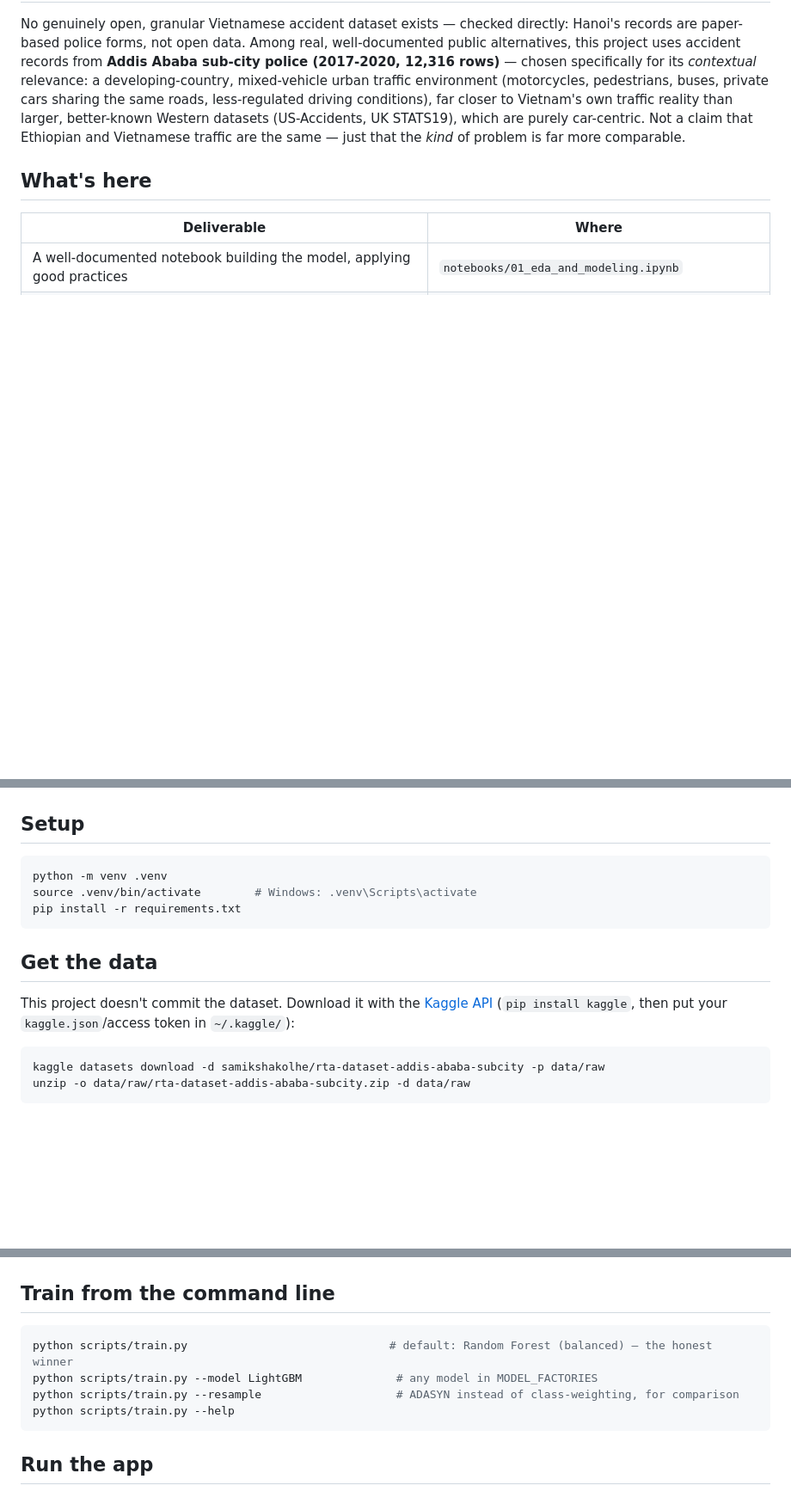
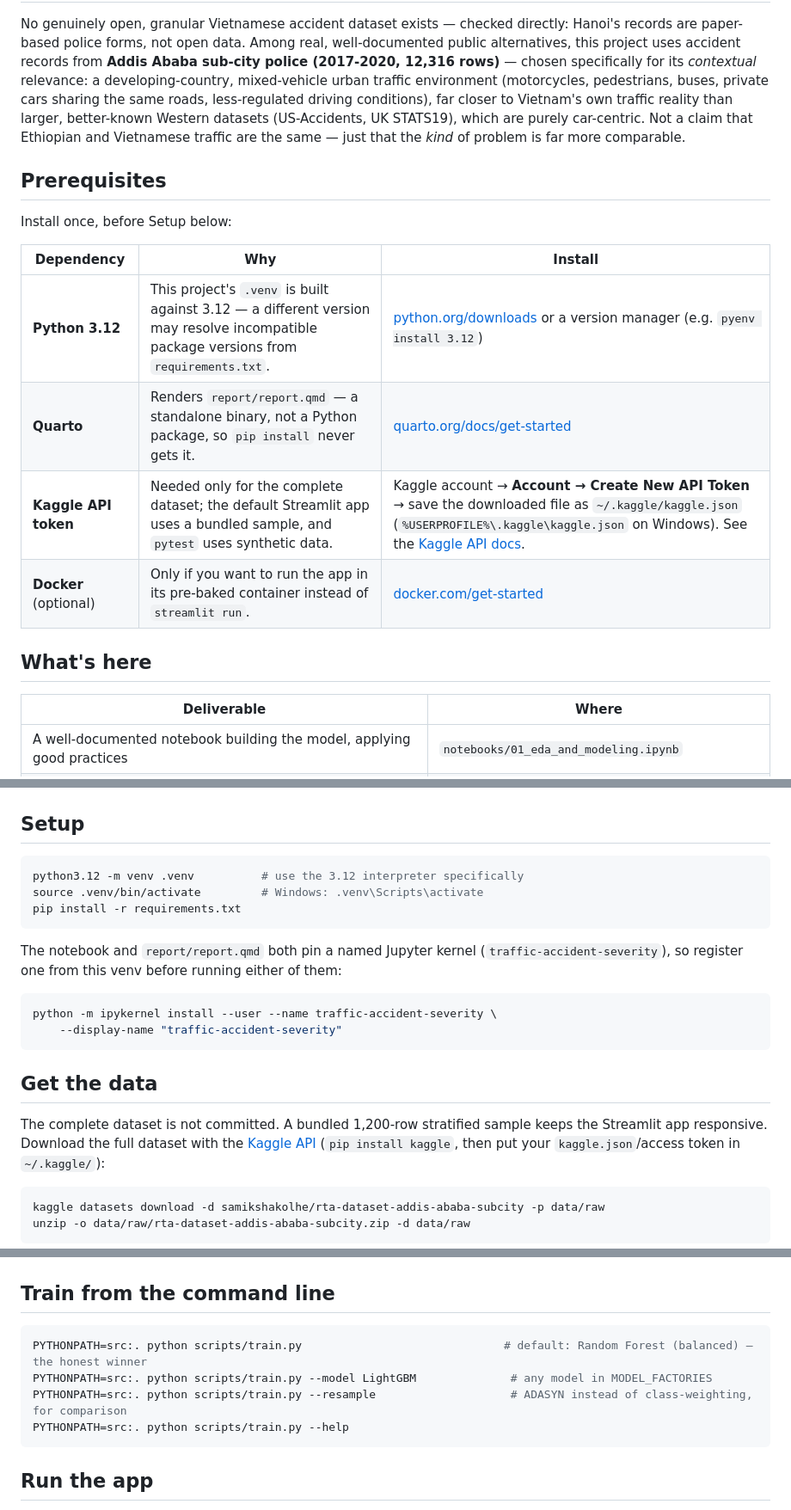
Before and after one commit to nhamhung/traffic-accident-severity, a Markdown page: README.md, 3 parts joined by grey strips. Shown at 86% size. Rendered like a GitHub page; blank space fills up the shorter version.

````diff
--- a/README.md
+++ b/README.md
@@ -21,6 +21,17 @@ STATS19), which are purely car-centric. Not a claim that Ethiopian and
 Vietnamese traffic are the same — just that the *kind* of problem is
 far more comparable.
 
+## Prerequisites
+
+Install once, before Setup below:
+
+| Dependency | Why | Install |
+|---|---|---|
+| **Python 3.12** | This project's `.venv` is built against 3.12 — a different version may resolve incompatible package versions from `requirements.txt`. | [python.org/downloads](https://www.python.org/downloads/) or a version manager (e.g. `pyenv install 3.12`) |
+| **Quarto** | Renders `report/report.qmd` — a standalone binary, not a Python package, so `pip install` never gets it. | [quarto.org/docs/get-started](https://quarto.org/docs/get-started/) |
+| **Kaggle API token** | Needed only for the complete dataset; the default Streamlit app uses a bundled sample, and `pytest` uses synthetic data. | Kaggle account → **Account → Create New API Token** → save the downloaded file as `~/.kaggle/kaggle.json` (`%USERPROFILE%\.kaggle\kaggle.json` on Windows). See the [Kaggle API docs](https://www.kaggle.com/docs/api). |
+| **Docker** (optional) | Only if you want to run the app in its pre-baked container instead of `streamlit run`. | [docker.com/get-started](https://www.docker.com/get-started/) |
+
 ## What's here
 
 | Deliverable | Where |
@@ -98,14 +135,24 @@ tests/                   # pytest tests for feature engineering and model code (
 ## Setup
 
 ```bash
-python -m venv .venv
-source .venv/bin/activate        # Windows: .venv\Scripts\activate
+python3.12 -m venv .venv          # use the 3.12 interpreter specifically
+source .venv/bin/activate         # Windows: .venv\Scripts\activate
 pip install -r requirements.txt
+```
+
+The notebook and `report/report.qmd` both pin a named Jupyter kernel
+(`traffic-accident-severity`), so register one from this venv before
+running either of them:
+
+```bash
+python -m ipykernel install --user --name traffic-accident-severity \
+    --display-name "traffic-accident-severity"
 ```
 
 ## Get the data
 
-This project doesn't commit the dataset. Download it with the
+The complete dataset is not committed. A bundled 1,200-row stratified sample
+keeps the Streamlit app responsive. Download the full dataset with the
 [Kaggle API](https://www.kaggle.com/docs/api) (`pip install kaggle`,
 then put your `kaggle.json`/access token in `~/.kaggle/`):
 
@@ -125,10 +172,10 @@ jupyter notebook notebooks/01_eda_and_modeling.ipynb
 ## Train from the command line
 
 ```bash
-python scripts/train.py                              # default: Random Forest (balanced) — the honest winner
-python scripts/train.py --model LightGBM              # any model in MODEL_FACTORIES
-python scripts/train.py --resample                    # ADASYN instead of class-weighting, for comparison
-python scripts/train.py --help
+PYTHONPATH=src:. python scripts/train.py                              # default: Random Forest (balanced) — the honest winner
+PYTHONPATH=src:. python scripts/train.py --model LightGBM              # any model in MODEL_FACTORIES
+PYTHONPATH=src:. python scripts/train.py --resample                    # ADASYN instead of class-weighting, for comparison
+PYTHONPATH=src:. python scripts/train.py --help
 ```
 
 ## Run the app
````
Also changed, not shown: other parts of README.md (+63 -1 lines).
